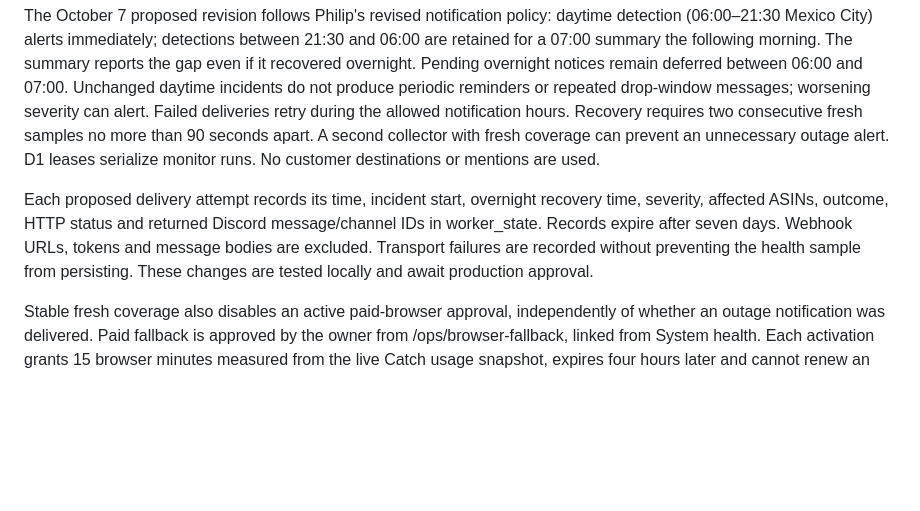
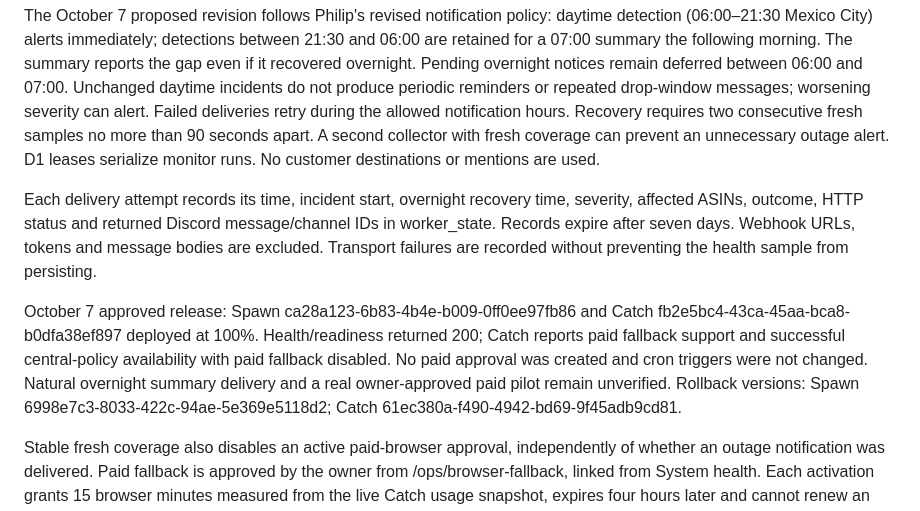
Before and after one commit to kolevskipk-ux/project-spawn, a Markdown page: docs/scout-health-notifications.md, the part around the change. Drawn GitHub-style; blank space fills up the shorter version.

Commit message:
Record approved overnight alert and browser control release

```diff
--- a/docs/scout-health-notifications.md
+++ b/docs/scout-health-notifications.md
@@ -6,7 +6,9 @@ Spawn's existing minute cron independently monitors published Scout products. Fr
 
 The October 7 proposed revision follows Philip's revised notification policy: daytime detection (06:00–21:30 Mexico City) alerts immediately; detections between 21:30 and 06:00 are retained for a 07:00 summary the following morning. The summary reports the gap even if it recovered overnight. Pending overnight notices remain deferred between 06:00 and 07:00. Unchanged daytime incidents do not produce periodic reminders or repeated drop-window messages; worsening severity can alert. Failed deliveries retry during the allowed notification hours. Recovery requires two consecutive fresh samples no more than 90 seconds apart. A second collector with fresh coverage can prevent an unnecessary outage alert. D1 leases serialize monitor runs. No customer destinations or mentions are used.
 
-Each proposed delivery attempt records its time, incident start, overnight recovery time, severity, affected ASINs, outcome, HTTP status and returned Discord message/channel IDs in worker_state. Records expire after seven days. Webhook URLs, tokens and message bodies are excluded. Transport failures are recorded without preventing the health sample from persisting. These changes are tested locally and await production approval.
+Each delivery attempt records its time, incident start, overnight recovery time, severity, affected ASINs, outcome, HTTP status and returned Discord message/channel IDs in worker_state. Records expire after seven days. Webhook URLs, tokens and message bodies are excluded. Transport failures are recorded without preventing the health sample from persisting.
+
+October 7 approved release: Spawn ca28a123-6b83-4b4e-b009-0ff0ee97fb86 and Catch fb2e5bc4-43ca-45aa-bca8-b0dfa38ef897 deployed at 100%. Health/readiness returned 200; Catch reports paid fallback support and successful central-policy availability with paid fallback disabled. No paid approval was created and cron triggers were not changed. Natural overnight summary delivery and a real owner-approved paid pilot remain unverified. Rollback versions: Spawn 6998e7c3-8033-422c-94ae-5e369e5118d2; Catch 61ec380a-f490-4942-bd69-9f45adb9cd81.
 
 Stable fresh coverage also disables an active paid-browser approval, independently of whether an outage notification was delivered. Paid fallback is approved by the owner from /ops/browser-fallback, linked from System health. Each activation grants 15 browser minutes measured from the live Catch usage snapshot, expires four hours later and cannot renew an active approval. Administrators can switch it off; viewers have read-only access. Approval requires compatible Catch support, live usage and the enabled Scout health monitor. Catch validates the central approval before allowing work beyond its normal ten-hour quota. If policy retrieval fails, it retains the normal quota limit. Already-running browser requests may finish; new paid launches stop after revocation. Usage remains a KV receipt estimate and overlapping executions can slightly overshoot a cap.
 
```
